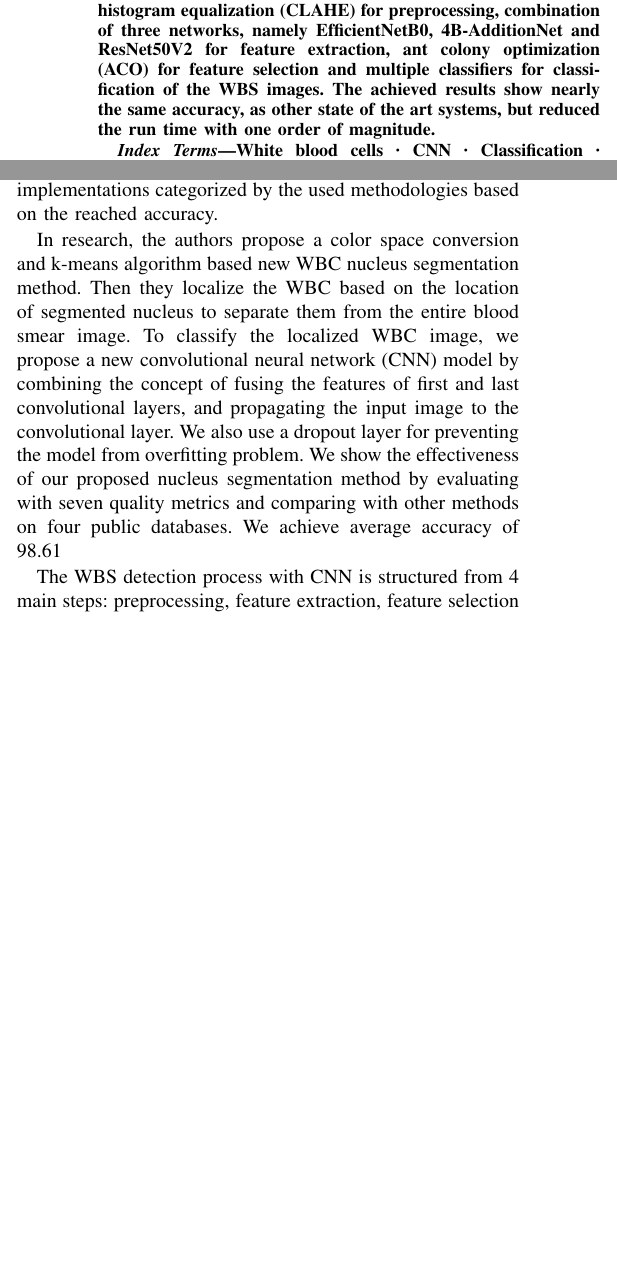
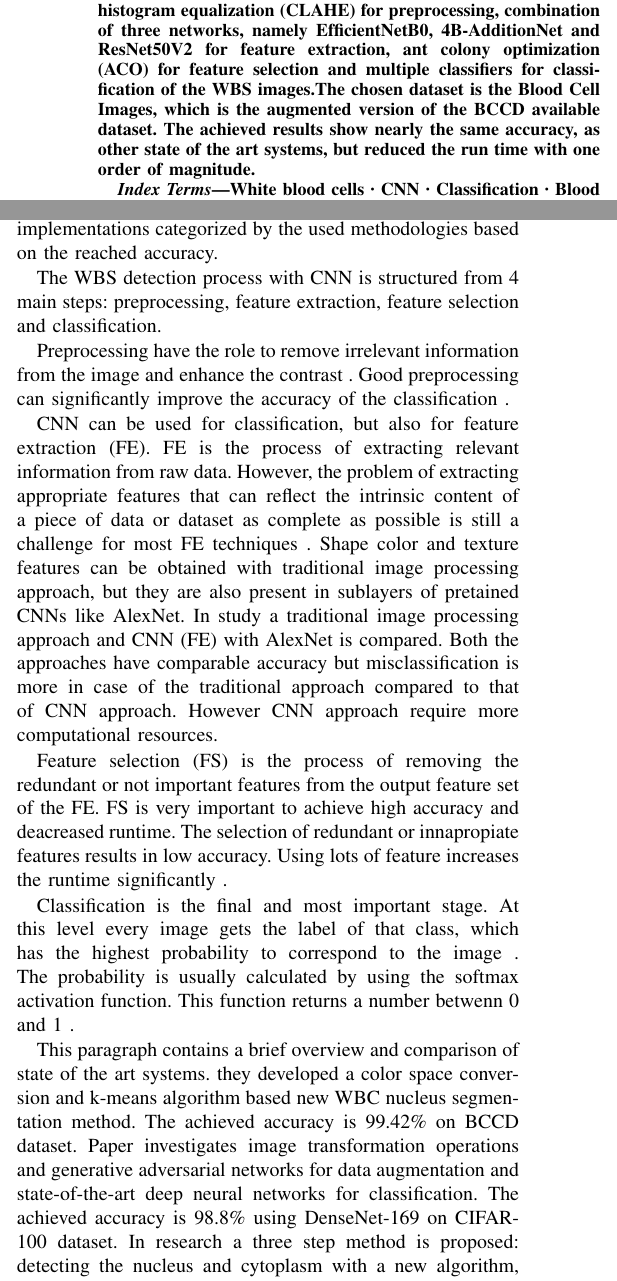
Before and after one commit to JNSchwartz/better_blood, a LaTeX paper (main.tex, which reads Literature_review.tex): two parts of the columns of pages 1 and 2 of 5, joined at a grey line, cut so that both start at the same text, the shorter picture padded with empty space. Compiled offline with pdfLaTeX.

Commit message:
update abstract and literature review

```diff
--- a/Literature_review.tex
+++ b/Literature_review.tex
@@ -4,10 +4,42 @@ The
 %KHAN, Siraj, et al. A review on traditional machine learning and deep learning models for WBCs classification in blood smear images. IEEE Access, 2020, 9: 10657-10673.
 survey gives a very good introduction and overview of the more significant researches. It presents a wide spectrum of different technics and methodologies used by researchers to create semi or fully automatic systems for WBC counting and classification. The survey lists state of the art implementations categorized by the used methodologies based on the reached accuracy.
 
-
-In %BANIK, Partha Pratim; SAHA, Rappy; KIM, Ki-Doo. An automatic nucleus segmentation and CNN model based classification method of white blood cell. Expert Systems with Applications, 2020, 149: 113211.
-research, the authors propose a color space conversion and k-means algorithm based new WBC nucleus segmentation method. Then they localize the WBC based on the location of segmented nucleus to separate them from the entire blood smear image. To classify the localized WBC image, we propose a new convolutional neural network (CNN) model by combining the concept of fusing the features of first and last convolutional layers, and propagating the input image to the convolutional layer. We also use a dropout layer for preventing the model from overfitting problem. We show the effectiveness of our proposed nucleus segmentation method by evaluating with seven quality metrics and comparing with other methods on four public databases. We achieve average accuracy of 98.61% and more than 97% on each public database.
-
 The WBS detection process with CNN is structured from 4 main steps: preprocessing, feature extraction, feature selection and classification.
 
-The proposed CNN architecture in this research is very similar to
+Preprocessing have the role to remove irrelevant information from the image and enhance the contrast
+%TAVAKOLI, Nasrin, et al. Detection of abnormalities in mammograms using deep features. Journal of Ambient Intelligence and Humanized Computing, 2019, 1-13.
+%PRINYAKUPT, Jaroonrut; PLUEMPITIWIRIYAWEJ, Charnchai. Segmentation of white blood cells and comparison of cell morphology by linear and naïve Bayes classifiers. Biomedical engineering online, 2015, 14.1: 1-19.
+%JIANG, Kan; LIAO, Qing-Min; XIONG, Yuan. A novel white blood cell segmentation scheme based on feature space clustering. Soft Computing, 2006, 10.1: 12-19.
+%ZHONG, Zhen, et al. White blood cell segmentation via sparsity and geometry constraints. IEEE Access, 2019, 7: 167593-167604.
+. Good preprocessing can significantly improve the accuracy of the classification
+%  PAL, Kuntal Kumar; SUDEEP, K. S. Preprocessing for image classification by convolutional neural networks. In: 2016 IEEE International Conference on Recent Trends in Electronics, Information & Communication Technology (RTEICT). IEEE, 2016. p. 1778-1781.
+.
+
+CNN can be used for classification, but also for feature extraction (FE). FE is the process of extracting relevant information from raw data. However, the problem of extracting appropriate features that can reflect the intrinsic content of a piece of data or dataset as complete as possible is still a challenge for most FE techniques
+%SALAU, Ayodeji Olalekan; JAIN, Shruti. Feature extraction: a survey of the types, techniques, applications. In: 2019 International Conference on Signal Processing and Communication (ICSC). IEEE, 2019. p. 158-164.
+. Shape color and texture features can be obtained with traditional image processing approach, but they are also present in sublayers of pretained CNNs like AlexNet.
+In
+%HEGDE, Roopa B., et al. Feature extraction using traditional image processing and convolutional neural network methods to classify white blood cells: a study. Australasian physical & engineering sciences in medicine, 2019, 42.2: 627-638.
+study a traditional image processing approach and CNN (FE) with AlexNet is compared. Both the approaches have comparable accuracy but misclassification is more in case of the traditional approach compared to that of CNN approach. However
+ CNN approach require more computational resources.
+
+Feature selection (FS) is the process of removing the redundant or not important features from the output feature set of the FE. FS is very important to achieve high accuracy and deacreased runtime. The selection of redundant or innapropiate features results in low accuracy. Using lots of feature increases the runtime significantly
+%SHARIF, Muhammad, et al. A framework for offline signature verification system: Best features selection approach. Pattern Recognition Letters, 2020, 139: 50-59.
+%SABA, Tanzila, et al. Categorizing the students’ activities for automated exam proctoring using proposed deep L2-GraftNet CNN network and ASO based feature selection approach. IEEE Access, 2021, 9: 47639-47656.
+.
+
+Classification is the final and most important stage. At this level every image gets the label of that class, which has the highest probability to correspond to the image
+%SHAH, Jamal Hussain, et al. Facial expressions classification and false label reduction using LDA and threefold SVM. Pattern Recognition Letters, 2020, 139: 166-173.
+. The probability is usually calculated by using the softmax activation function. This function returns a number betwenn 0 and 1
+%BRIDLE, John S. Probabilistic interpretation of feedforward classification network outputs, with relationships to statistical pattern recognition. In: Neurocomputing. Springer, Berlin, Heidelberg, 1990. p. 227-236.
+.
+
+This paragraph contains a brief overview and comparison of state of the art systems.
+%BANIK, Partha Pratim; SAHA, Rappy; KIM, Ki-Doo. An automatic nucleus segmentation and CNN model based classification method of white blood cell. Expert Systems with Applications, 2020, 149: 113211.
+they developed a color space conversion and k-means algorithm based new WBC nucleus segmentation method. The achieved accuracy is 99.42\% on BCCD dataset.
+Paper
+%ALMEZHGHWI, Khaled; SERTE, Sertan. Improved classification of white blood cells with the generative adversarial network and deep convolutional neural network. Computational Intelligence and Neuroscience, 2020, 2020.
+investigates image transformation operations and generative adversarial networks for data augmentation and state-of-the-art deep neural networks for classification. The achieved accuracy is 98.8\% using DenseNet-169 on CIFAR-100 dataset.
+In
+%TAVAKOLI, Sajad, et al. New segmentation and feature extraction algorithm for classification of white blood cells in peripheral smear images. Scientific Reports, 2021, 11.1: 1-13.
+research a three step method is proposed: detecting the nucleus and cytoplasm with a new algorithm, extracting features, and classification using SVM model. The achieved accuracy is 94.20\% on BCCD dataset.
--- a/main.tex
+++ b/main.tex
@@ -47,12 +47,12 @@ systems by using machine learning and deep learning technics. Image classificati
 Researchers have achieved better and better results, but there is still room to improve the accuracy and especially the efficiency of the existing models.
 In this research the proposed system, includes the following methodologies: contrast limited adaptive histogram equalization (CLAHE) for preprocessing,
 combination of three networks, namely EfficientNetB0, 4B-AdditionNet and ResNet50V2 for feature extraction, ant colony optimization (ACO) for feature selection and multiple classifiers
-for classification of the WBS images. The achieved results show nearly the same accuracy, as other state of the art systems, but reduced the run time with one order of magnitude.
+for classification of the WBS images.The chosen dataset is the Blood Cell Images, which is the augmented version of the BCCD  available dataset. The achieved results show nearly the same accuracy, as other state of the art systems, but reduced the run time with one order of magnitude.
 
 \end{abstract}
 
 \begin{IEEEkeywords}
-White blood cells · CNN · Classification · Preprocessing · Feature extraction · ResNet50V2
+White blood cells · CNN · Classification · Blood Cell Images dataset · Feature extraction · ResNet50V2
 \end{IEEEkeywords}
 
 \input{introduction.tex}
```
Also changed, not shown: Literature_review.tex (12 more changed lines).
